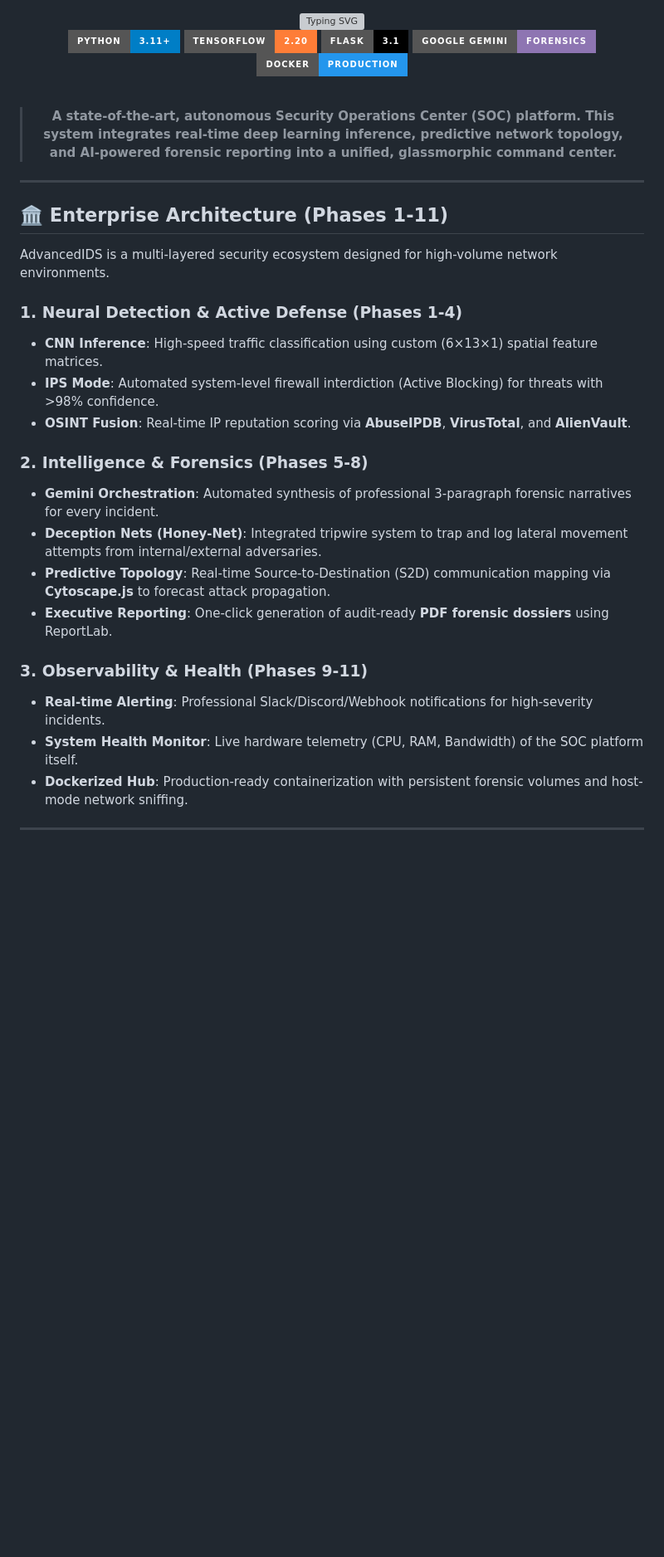
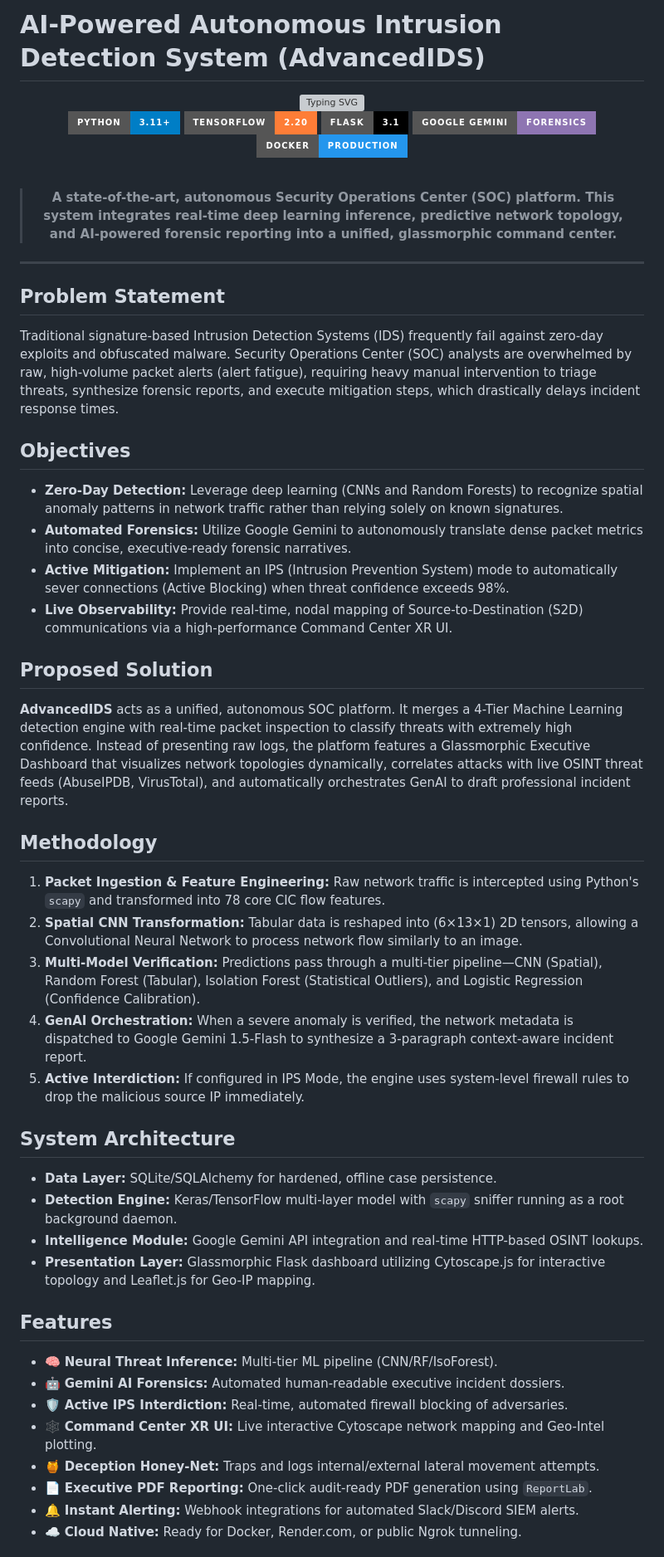
Before and after one commit to MohdHassaan12/ai-powered-intrusion-detection-system, a Markdown page: README.md, the part around one of its changes. Shown at 83% size. GitHub-like rendering; badges without logos; blank space fills up the shorter version; grey boxes are pictures that could not be loaded.

```diff
--- a/README.md
+++ b/README.md
@@ -1,3 +1,4 @@
+# AI-Powered Autonomous Intrusion Detection System (AdvancedIDS)
 
 <div align="center">
 
@@ -19,25 +20,38 @@
 
 ---
 
-## 🏛️ Enterprise Architecture (Phases 1-11)
+## Problem Statement
+Traditional signature-based Intrusion Detection Systems (IDS) frequently fail against zero-day exploits and obfuscated malware. Security Operations Center (SOC) analysts are overwhelmed by raw, high-volume packet alerts (alert fatigue), requiring heavy manual intervention to triage threats, synthesize forensic reports, and execute mitigation steps, which drastically delays incident response times.
 
-AdvancedIDS is a multi-layered security ecosystem designed for high-volume network environments.
+## Objectives
+- **Zero-Day Detection:** Leverage deep learning (CNNs and Random Forests) to recognize spatial anomaly patterns in network traffic rather than relying solely on known signatures.
+- **Automated Forensics:** Utilize Google Gemini to autonomously translate dense packet metrics into concise, executive-ready forensic narratives.
+- **Active Mitigation:** Implement an IPS (Intrusion Prevention System) mode to automatically sever connections (Active Blocking) when threat confidence exceeds 98%.
+- **Live Observability:** Provide real-time, nodal mapping of Source-to-Destination (S2D) communications via a high-performance Command Center XR UI.
 
-### 1. **Neural Detection & Active Defense (Phases 1-4)**
-- **CNN Inference**: High-speed traffic classification using custom (6×13×1) spatial feature matrices.
-- **IPS Mode**: Automated system-level firewall interdiction (Active Blocking) for threats with >98% confidence.
-- **OSINT Fusion**: Real-time IP reputation scoring via **AbuseIPDB**, **VirusTotal**, and **AlienVault**.
+## Proposed Solution
+**AdvancedIDS** acts as a unified, autonomous SOC platform. It merges a 4-Tier Machine Learning detection engine with real-time packet inspection to classify threats with extremely high confidence. Instead of presenting raw logs, the platform features a Glassmorphic Executive Dashboard that visualizes network topologies dynamically, correlates attacks with live OSINT threat feeds (AbuseIPDB, VirusTotal), and automatically orchestrates GenAI to draft professional incident reports.
 
-### 2. **Intelligence & Forensics (Phases 5-8)**
-- **Gemini Orchestration**: Automated synthesis of professional 3-paragraph forensic narratives for every incident.
-- **Deception Nets (Honey-Net)**: Integrated tripwire system to trap and log lateral movement attempts from internal/external adversaries.
-- **Predictive Topology**: Real-time Source-to-Destination (S2D) communication mapping via **Cytoscape.js** to forecast attack propagation.
-- **Executive Reporting**: One-click generation of audit-ready **PDF forensic dossiers** using ReportLab.
+## Methodology
+1. **Packet Ingestion & Feature Engineering:** Raw network traffic is intercepted using Python's `scapy` and transformed into 78 core CIC flow features.
+2. **Spatial CNN Transformation:** Tabular data is reshaped into (6×13×1) 2D tensors, allowing a Convolutional Neural Network to process network flow similarly to an image.
+3. **Multi-Model Verification:** Predictions pass through a multi-tier pipeline—CNN (Spatial), Random Forest (Tabular), Isolation Forest (Statistical Outliers), and Logistic Regression (Confidence Calibration).
+4. **GenAI Orchestration:** When a severe anomaly is verified, the network metadata is dispatched to Google Gemini 1.5-Flash to synthesize a 3-paragraph context-aware incident report.
+5. **Active Interdiction:** If configured in IPS Mode, the engine uses system-level firewall rules to drop the malicious source IP immediately.
 
-### 3. **Observability & Health (Phases 9-11)**
-- **Real-time Alerting**: Professional Slack/Discord/Webhook notifications for high-severity incidents.
-- **System Health Monitor**: Live hardware telemetry (CPU, RAM, Bandwidth) of the SOC platform itself.
-- **Dockerized Hub**: Production-ready containerization with persistent forensic volumes and host-mode network sniffing.
+## System Architecture
+- **Data Layer:** SQLite/SQLAlchemy for hardened, offline case persistence.
+- **Detection Engine:** Keras/TensorFlow multi-layer model with `scapy` sniffer running as a root background daemon.
+- **Intelligence Module:** Google Gemini API integration and real-time HTTP-based OSINT lookups.
+- **Presentation Layer:** Glassmorphic Flask dashboard utilizing Cytoscape.js for interactive topology and Leaflet.js for Geo-IP mapping.
 
----
+## Features
+- 🧠 **Neural Threat Inference:** Multi-tier ML pipeline (CNN/RF/IsoForest).
+- 🤖 **Gemini AI Forensics:** Automated human-readable executive incident dossiers.
+- 🛡️ **Active IPS Interdiction:** Real-time, automated firewall blocking of adversaries.
+- 🕸️ **Command Center XR UI:** Live interactive Cytoscape network mapping and Geo-Intel plotting.
+- 🍯 **Deception Honey-Net:** Traps and logs internal/external lateral movement attempts.
+- 📄 **Executive PDF Reporting:** One-click audit-ready PDF generation using `ReportLab`.
+- 🔔 **Instant Alerting:** Webhook integrations for automated Slack/Discord SIEM alerts.
+- ☁️ **Cloud Native:** Ready for Docker, Render.com, or public Ngrok tunneling.
 
```
Also changed, not shown: other parts of README.md (+72 -46 lines).
